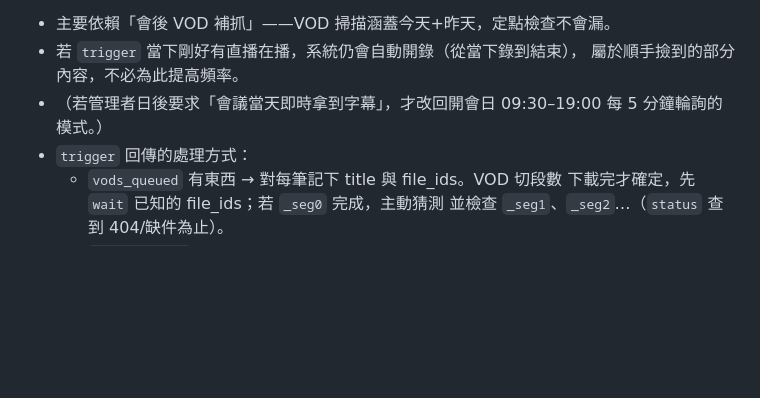
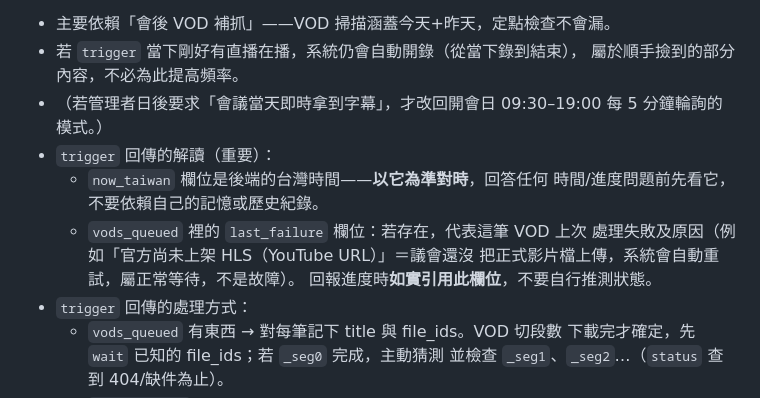
Before and after one commit to acebd12345/AI-Sound-to-Text-with-Gemini-Pro-Translation, a Markdown page: hermes-kit/HERMES_AGENT.md, the part around the change. Rendered like a GitHub page; blank space fills up the shorter version.

Commit message:
docs: teach Hermes to use now_taiwan and last_failure fields
Co-Authored-By: Claude Fable 5 <noreply@anthropic.com>

```diff
--- a/hermes-kit/HERMES_AGENT.md
+++ b/hermes-kit/HERMES_AGENT.md
@@ -38,6 +38,13 @@
   屬於順手撿到的部分內容，不必為此提高頻率。
 - （若管理者日後要求「會議當天即時拿到字幕」，才改回開會日 09:30–19:00
   每 5 分鐘輪詢的模式。）
+- `trigger` 回傳的解讀（重要）：
+  - `now_taiwan` 欄位是後端的台灣時間——**以它為準對時**，回答任何
+    時間/進度問題前先看它，不要依賴自己的記憶或歷史紀錄。
+  - `vods_queued` 裡的 `last_failure` 欄位：若存在，代表這筆 VOD 上次
+    處理失敗及原因（例如「官方尚未上架 HLS（YouTube URL）」＝議會還沒
+    把正式影片檔上傳，系統會自動重試，屬正常等待，不是故障）。
+    回報進度時**如實引用此欄位**，不要自行推測狀態。
 - `trigger` 回傳的處理方式：
   - `vods_queued` 有東西 → 對每筆記下 title 與 file_ids。VOD 切段數
     下載完才確定，先 `wait` 已知的 file_ids；若 `_seg0` 完成，主動猜測
```
